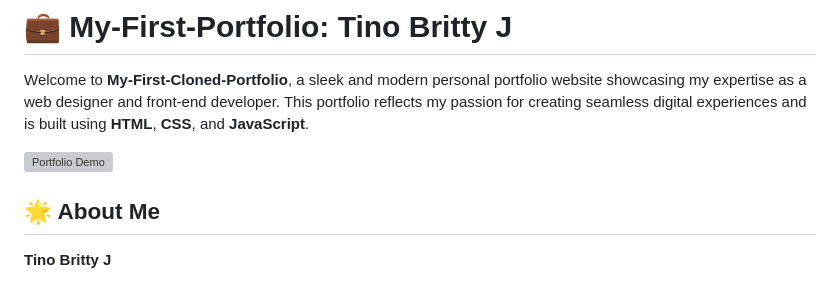
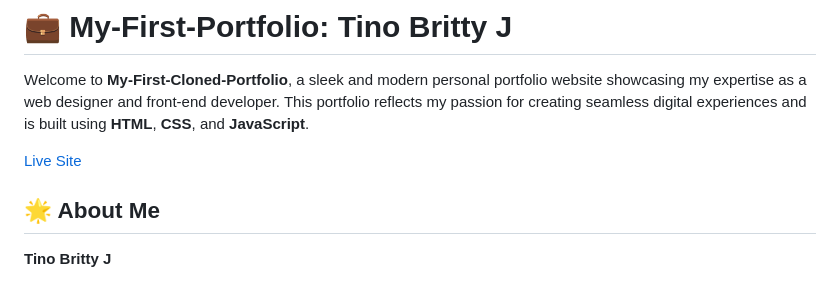
Before and after one commit to brittytino/My-Portfolio, a Markdown page: README.md, the part around the change. Rendered like a GitHub page; grey boxes are pictures that could not be loaded.

```diff
--- a/README.md
+++ b/README.md
@@ -2,7 +2,7 @@
 
 Welcome to **My-First-Cloned-Portfolio**, a sleek and modern personal portfolio website showcasing my expertise as a web designer and front-end developer. This portfolio reflects my passion for creating seamless digital experiences and is built using **HTML**, **CSS**, and **JavaScript**.
 
-![Portfolio Demo](https://tinobritty-portfolio.vercel.app/)
+[Live Site ](https://tinobritty-portfolio.vercel.app/)
 
 ## 🌟 About Me
 
```
